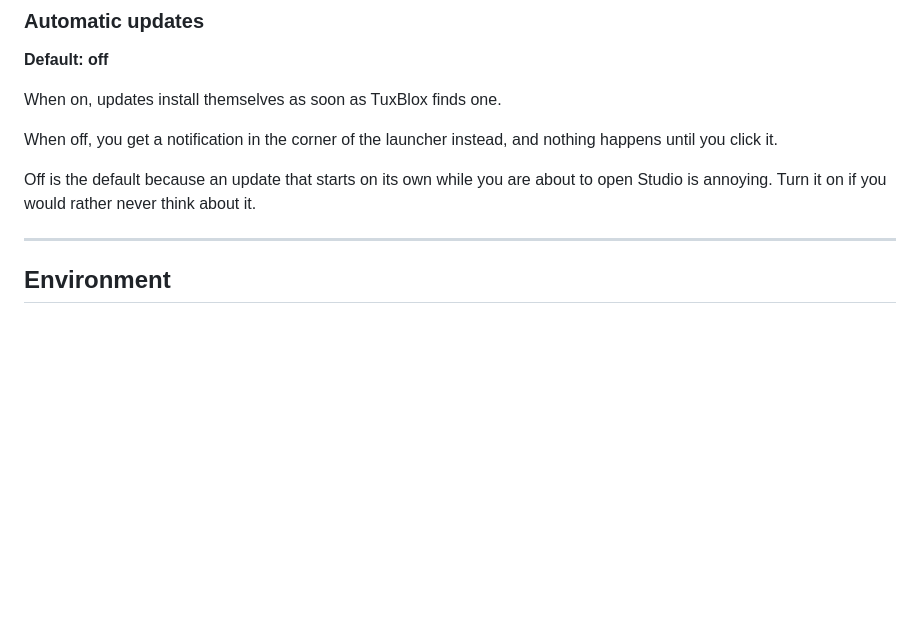
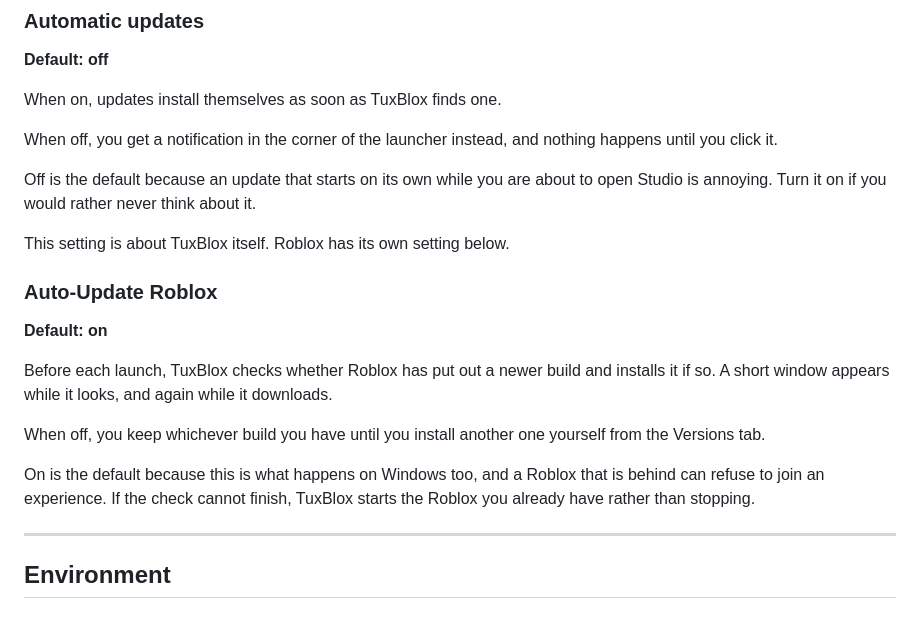
Before and after one commit to tuxblox/tuxblox.github.io, a Markdown page: docs/using-tuxblox/settings.md, the part around the change. GitHub-like rendering; blank space fills up the shorter version.

Commit message:
Add an Auto-Update Roblox setting that runs the bootstrapper before each launch

```diff
--- a/docs/using-tuxblox/settings.md
+++ b/docs/using-tuxblox/settings.md
@@ -41,6 +41,18 @@ When on, updates install themselves as soon as TuxBlox finds one.
 When off, you get a notification in the corner of the launcher instead, and nothing happens until you click it.
 
 Off is the default because an update that starts on its own while you are about to open Studio is annoying. Turn it on if you would rather never think about it.
+
+This setting is about TuxBlox itself. Roblox has its own setting below.
+
+### Auto-Update Roblox
+
+**Default: on**
+
+Before each launch, TuxBlox checks whether Roblox has put out a newer build and installs it if so. A short window appears while it looks, and again while it downloads.
+
+When off, you keep whichever build you have until you install another one yourself from the Versions tab.
+
+On is the default because this is what happens on Windows too, and a Roblox that is behind can refuse to join an experience. If the check cannot finish, TuxBlox starts the Roblox you already have rather than stopping.
 
 ---
 
```
